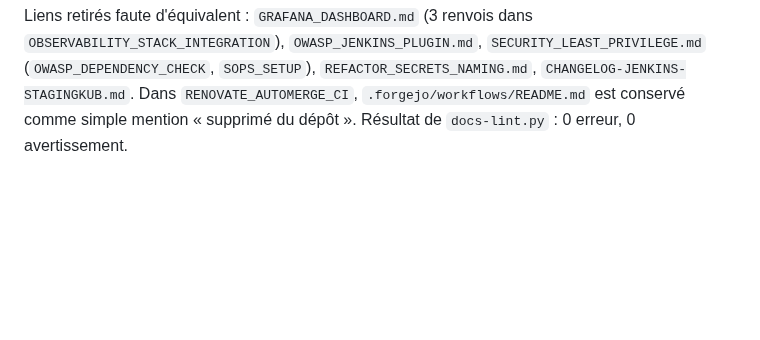
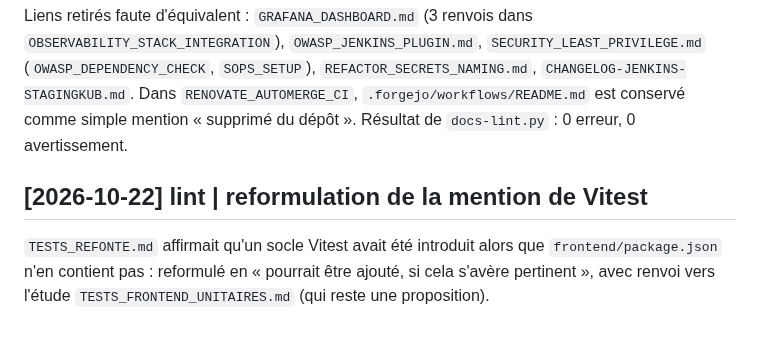
Before and after one commit to leuwen-lc/rhdemo, a Markdown page: rhDemo/docs/log.md, the part around the change. Drawn GitHub-style; blank space fills up the shorter version.

Commit message:
docs: corriger la mention de Vitest dans TESTS_REFONTE
Le socle de tests unitaires frontend n'existe pas : il est présenté comme
une évolution possible, renvoyant à l'étude TESTS_FRONTEND_UNITAIRES.

```diff
--- a/rhDemo/docs/log.md
+++ b/rhDemo/docs/log.md
@@ -50,3 +50,7 @@ Création du contrôle `rhDemo/scripts/docs-lint.py` (lecture seule, tests dans
 Liens rétablis : `../Jenkinsfile` vers `../Jenkinsfile-CI` (`OWASP_DEPENDENCY_CHECK`, `SOPS_SETUP`, `PAKETO-DOCKERFILE-MIGRATION`, l'ancre de numéros de ligne étant retirée car périmée), `../renovate.json` vers `../../renovate.json`, `ENVIRONMENTS.md` vers `../infra/ENVIRONMENTS.md`, `JENKINS-NETWORK-ANALYSIS.md` vers le dossier `docs/`.
 
 Liens retirés faute d'équivalent : `GRAFANA_DASHBOARD.md` (3 renvois dans `OBSERVABILITY_STACK_INTEGRATION`), `OWASP_JENKINS_PLUGIN.md`, `SECURITY_LEAST_PRIVILEGE.md` (`OWASP_DEPENDENCY_CHECK`, `SOPS_SETUP`), `REFACTOR_SECRETS_NAMING.md`, `CHANGELOG-JENKINS-STAGINGKUB.md`. Dans `RENOVATE_AUTOMERGE_CI`, `.forgejo/workflows/README.md` est conservé comme simple mention « supprimé du dépôt ». Résultat de `docs-lint.py` : 0 erreur, 0 avertissement.
+
+## [2026-10-22] lint | reformulation de la mention de Vitest
+
+`TESTS_REFONTE.md` affirmait qu'un socle Vitest avait été introduit alors que `frontend/package.json` n'en contient pas : reformulé en « pourrait être ajouté, si cela s'avère pertinent », avec renvoi vers l'étude `TESTS_FRONTEND_UNITAIRES.md` (qui reste une proposition).
```
Also changed, not shown: rhDemo/docs/TESTS_REFONTE.md (+4 -3 lines).
